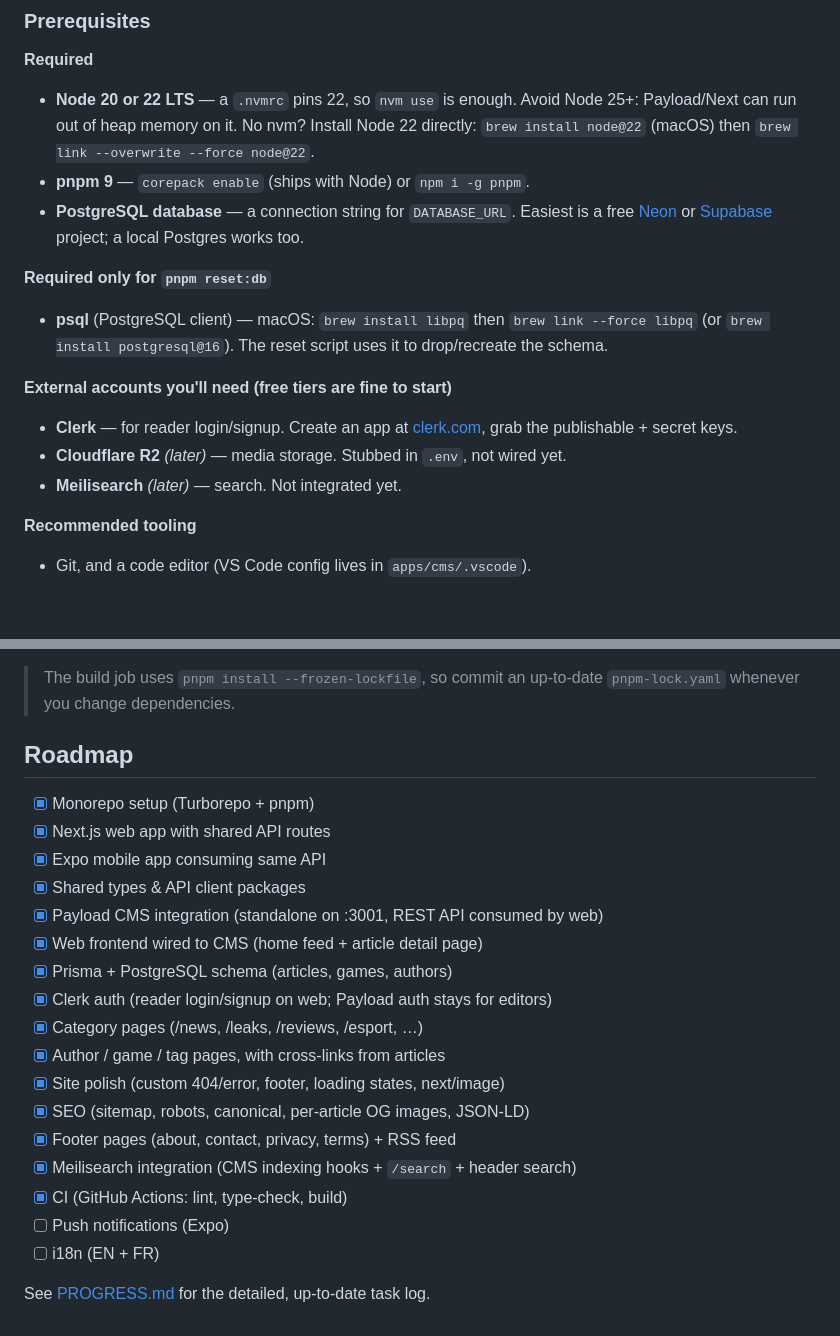
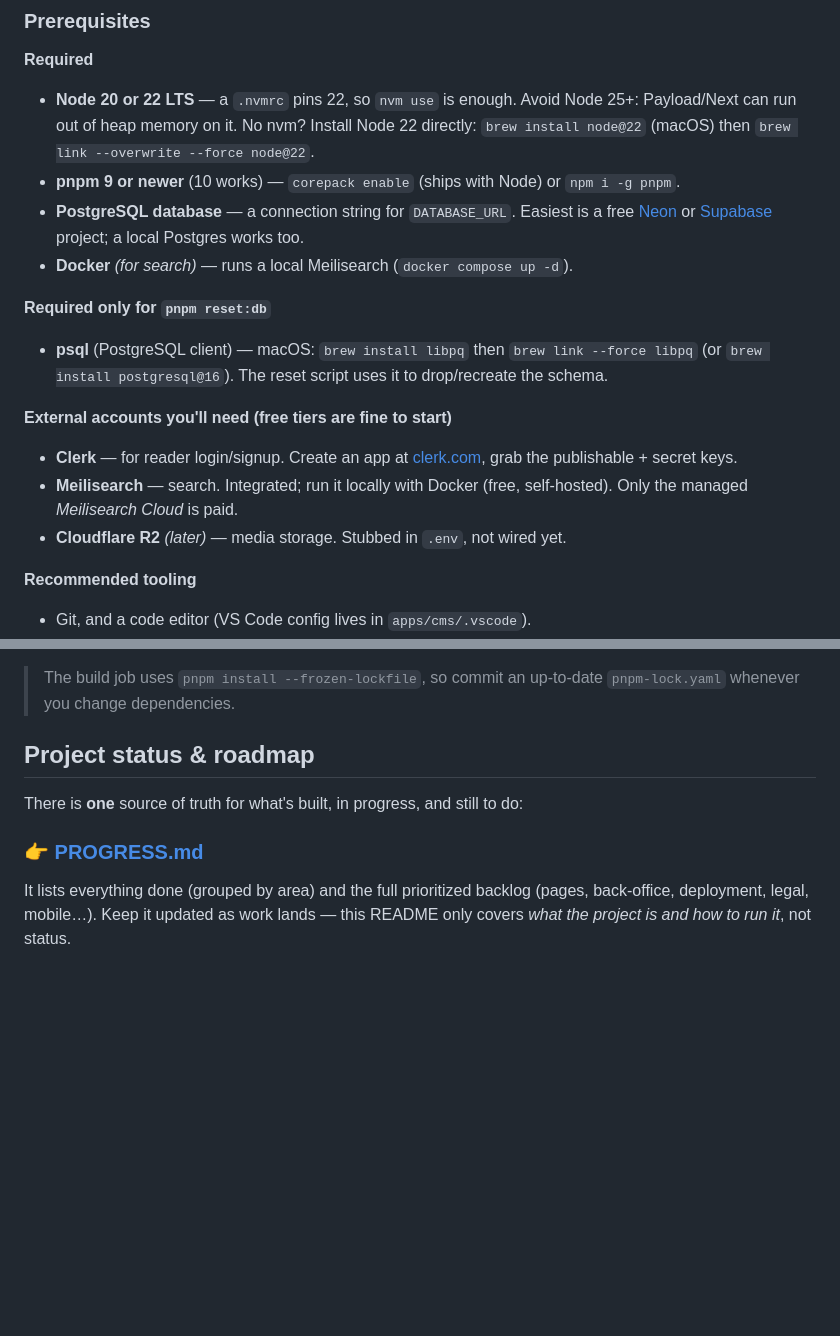
Before and after one commit to SachsA/Akavish, a Markdown page: README.md, 2 parts joined by grey strips. Drawn GitHub-style; blank space fills up the shorter version.

Commit message:
DOCS: Fix readme, doc, progress

```diff
--- a/README.md
+++ b/README.md
@@ -55,10 +55,12 @@ admin separately.
   Avoid Node 25+: Payload/Next can run out of heap memory on it.
   No nvm? Install Node 22 directly: `brew install node@22` (macOS) then
   `brew link --overwrite --force node@22`.
-- **pnpm 9** — `corepack enable` (ships with Node) or `npm i -g pnpm`.
+- **pnpm 9 or newer** (10 works) — `corepack enable` (ships with Node) or
+  `npm i -g pnpm`.
 - **PostgreSQL database** — a connection string for `DATABASE_URL`. Easiest is a
   free [Neon](https://neon.tech) or [Supabase](https://supabase.com) project; a
   local Postgres works too.
+- **Docker** *(for search)* — runs a local Meilisearch (`docker compose up -d`).
 
 **Required only for `pnpm reset:db`**
 
@@ -70,8 +72,9 @@ admin separately.
 
 - **Clerk** — for reader login/signup. Create an app at
   [clerk.com](https://clerk.com), grab the publishable + secret keys.
+- **Meilisearch** — search. Integrated; run it locally with Docker (free,
+  self-hosted). Only the managed *Meilisearch Cloud* is paid.
 - **Cloudflare R2** *(later)* — media storage. Stubbed in `.env`, not wired yet.
-- **Meilisearch** *(later)* — search. Not integrated yet.
 
 **Recommended tooling**
 
@@ -186,24 +189,12 @@ Both apps lint via ESLint flat config (`eslint.config.mjs`) using
 > The build job uses `pnpm install --frozen-lockfile`, so commit an up-to-date
 > `pnpm-lock.yaml` whenever you change dependencies.
 
-## Roadmap
+## Project status & roadmap
 
-- [x] Monorepo setup (Turborepo + pnpm)
-- [x] Next.js web app with shared API routes
-- [x] Expo mobile app consuming same API
-- [x] Shared types & API client packages
-- [x] Payload CMS integration (standalone on :3001, REST API consumed by web)
-- [x] Web frontend wired to CMS (home feed + article detail page)
-- [x] Prisma + PostgreSQL schema (articles, games, authors)
-- [x] Clerk auth (reader login/signup on web; Payload auth stays for editors)
-- [x] Category pages (/news, /leaks, /reviews, /esport, …)
-- [x] Author / game / tag pages, with cross-links from articles
-- [x] Site polish (custom 404/error, footer, loading states, next/image)
-- [x] SEO (sitemap, robots, canonical, per-article OG images, JSON-LD)
-- [x] Footer pages (about, contact, privacy, terms) + RSS feed
-- [x] Meilisearch integration (CMS indexing hooks + `/search` + header search)
-- [x] CI (GitHub Actions: lint, type-check, build)
-- [ ] Push notifications (Expo)
-- [ ] i18n (EN + FR)
+There is **one** source of truth for what's built, in progress, and still to do:
 
-See [PROGRESS.md](./PROGRESS.md) for the detailed, up-to-date task log.
+### 👉 [PROGRESS.md](./PROGRESS.md)
+
+It lists everything done (grouped by area) and the full prioritized backlog
+(pages, back-office, deployment, legal, mobile…). Keep it updated as work lands —
+this README only covers *what the project is and how to run it*, not status.
```
Also changed, not shown: PROGRESS.md (+30 -15 lines).
